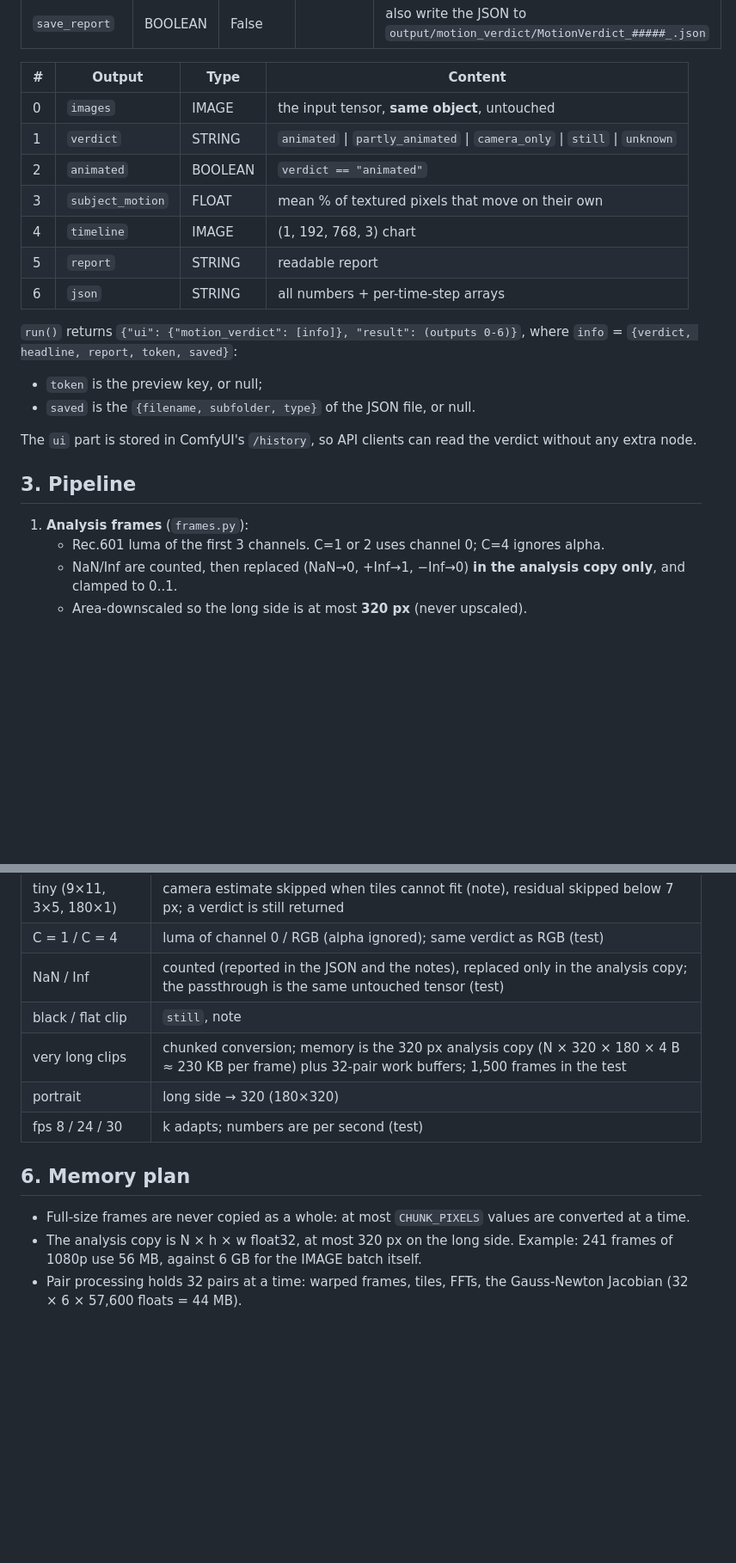
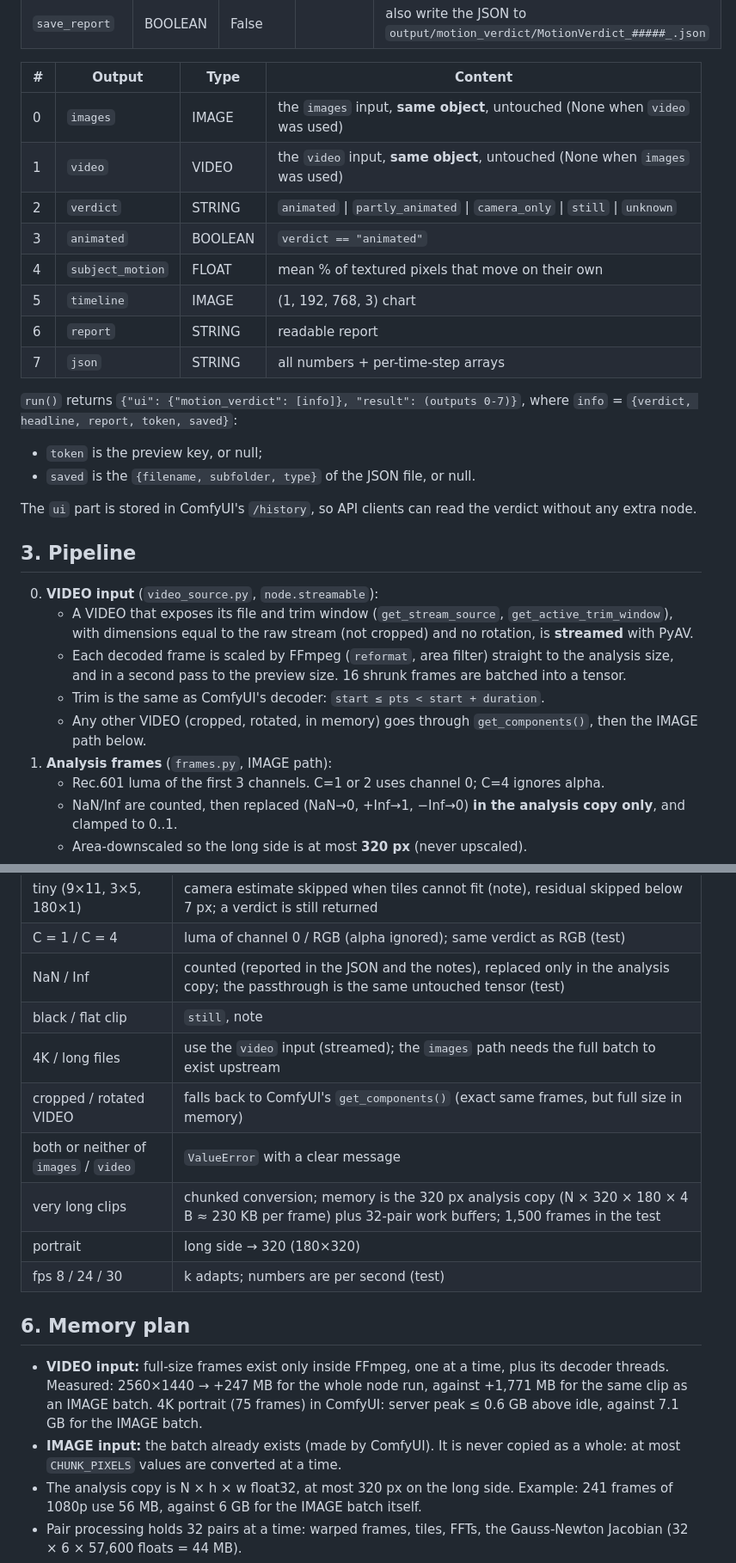
Before and after one commit to VRH7733/video-preview, a Markdown page: docs/DESIGN.md, 2 parts joined by grey strips. Shown at 86% size. GitHub-like rendering; blank space fills up the shorter version.

```diff
--- a/docs/DESIGN.md
+++ b/docs/DESIGN.md
@@ -37,15 +38,16 @@ Node id `MotionVerdict` · display name "Motion Verdict (animated / camera-only
 
 | # | Output | Type | Content |
 |---|---|---|---|
-| 0 | `images` | IMAGE | the input tensor, **same object**, untouched |
-| 1 | `verdict` | STRING | `animated` \| `partly_animated` \| `camera_only` \| `still` \| `unknown` |
-| 2 | `animated` | BOOLEAN | `verdict == "animated"` |
-| 3 | `subject_motion` | FLOAT | mean % of textured pixels that move on their own |
-| 4 | `timeline` | IMAGE | (1, 192, 768, 3) chart |
-| 5 | `report` | STRING | readable report |
-| 6 | `json` | STRING | all numbers + per-time-step arrays |
+| 0 | `images` | IMAGE | the `images` input, **same object**, untouched (None when `video` was used) |
+| 1 | `video` | VIDEO | the `video` input, **same object**, untouched (None when `images` was used) |
+| 2 | `verdict` | STRING | `animated` \| `partly_animated` \| `camera_only` \| `still` \| `unknown` |
+| 3 | `animated` | BOOLEAN | `verdict == "animated"` |
+| 4 | `subject_motion` | FLOAT | mean % of textured pixels that move on their own |
+| 5 | `timeline` | IMAGE | (1, 192, 768, 3) chart |
+| 6 | `report` | STRING | readable report |
+| 7 | `json` | STRING | all numbers + per-time-step arrays |
 
-`run()` returns `{"ui": {"motion_verdict": [info]}, "result": (outputs 0-6)}`, where `info` =
+`run()` returns `{"ui": {"motion_verdict": [info]}, "result": (outputs 0-7)}`, where `info` =
 `{verdict, headline, report, token, saved}`:
 - `token` is the preview key, or null;
 - `saved` is the `{filename, subfolder, type}` of the JSON file, or null.
@@ -54,7 +56,14 @@ The `ui` part is stored in ComfyUI's `/history`, so API clients can read the ver
 
 ## 3. Pipeline
 
-1. **Analysis frames** (`frames.py`):
+0. **VIDEO input** (`video_source.py`, `node.streamable`):
+   - A VIDEO that exposes its file and trim window (`get_stream_source`, `get_active_trim_window`), with
+     dimensions equal to the raw stream (not cropped) and no rotation, is **streamed** with PyAV.
+   - Each decoded frame is scaled by FFmpeg (`reformat`, area filter) straight to the analysis size, and in a
+     second pass to the preview size. 16 shrunk frames are batched into a tensor.
+   - Trim is the same as ComfyUI's decoder: `start ≤ pts < start + duration`.
+   - Any other VIDEO (cropped, rotated, in memory) goes through `get_components()`, then the IMAGE path below.
+1. **Analysis frames** (`frames.py`, IMAGE path):
    - Rec.601 luma of the first 3 channels. C=1 or 2 uses channel 0; C=4 ignores alpha.
    - NaN/Inf are counted, then replaced (NaN→0, +Inf→1, −Inf→0) **in the analysis copy only**, and clamped
      to 0..1.
@@ -128,13 +137,20 @@ All thresholds are tuned on synthetic clips and on clips derived from real AI vi
 | C = 1 / C = 4 | luma of channel 0 / RGB (alpha ignored); same verdict as RGB (test) |
 | NaN / Inf | counted (reported in the JSON and the notes), replaced only in the analysis copy; the passthrough is the same untouched tensor (test) |
 | black / flat clip | `still`, note |
+| 4K / long files | use the `video` input (streamed); the `images` path needs the full batch to exist upstream |
+| cropped / rotated VIDEO | falls back to ComfyUI's `get_components()` (exact same frames, but full size in memory) |
+| both or neither of `images` / `video` | `ValueError` with a clear message |
 | very long clips | chunked conversion; memory is the 320 px analysis copy (N × 320 × 180 × 4 B ≈ 230 KB per frame) plus 32-pair work buffers; 1,500 frames in the test |
 | portrait | long side → 320 (180×320) |
 | fps 8 / 24 / 30 | k adapts; numbers are per second (test) |
 
 ## 6. Memory plan
 
-- Full-size frames are never copied as a whole: at most `CHUNK_PIXELS` values are converted at a time.
+- **VIDEO input:** full-size frames exist only inside FFmpeg, one at a time, plus its decoder threads.
+  Measured: 2560×1440 → +247 MB for the whole node run, against +1,771 MB for the same clip as an IMAGE batch.
+  4K portrait (75 frames) in ComfyUI: server peak ≤ 0.6 GB above idle, against 7.1 GB for the IMAGE batch.
+- **IMAGE input:** the batch already exists (made by ComfyUI). It is never copied as a whole: at most
+  `CHUNK_PIXELS` values are converted at a time.
 - The analysis copy is N × h × w float32, at most 320 px on the long side. Example: 241 frames of 1080p use
   56 MB, against 6 GB for the IMAGE batch itself.
 - Pair processing holds 32 pairs at a time: warped frames, tiles, FFTs, the Gauss-Newton Jacobian
```
Also changed, not shown: other parts of docs/DESIGN.md (+3 -2 lines), CHANGELOG.md (+3 -0 lines), README.md (+34 -12 lines), assets/camera_only.png, assets/screenshot.png, 10 other files.
